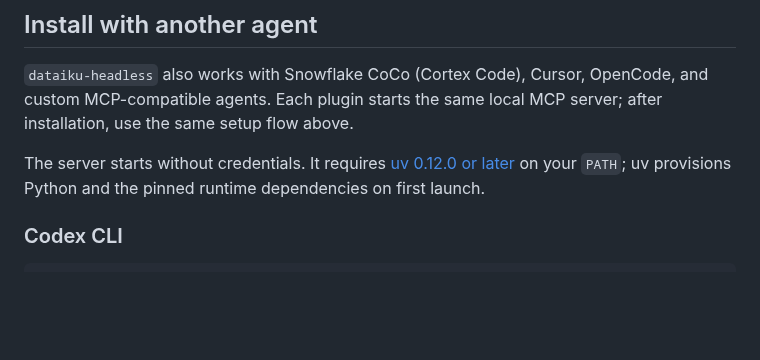
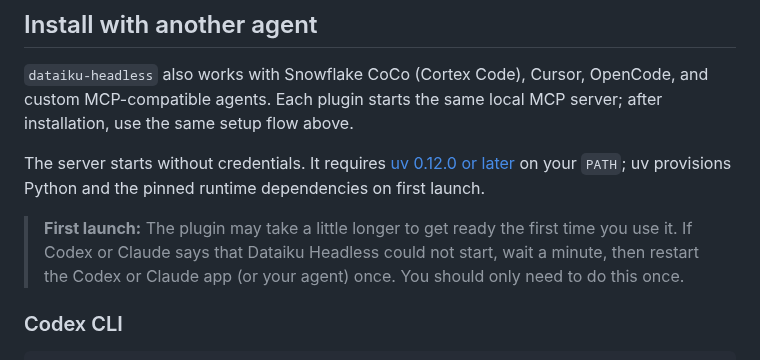
Before and after one commit to dataiku/dataiku-headless, a Markdown page: README.md, the part around the change. GitHub-like rendering; blank space fills up the shorter version.

Commit message:
docs: explain first-launch recovery

```diff
--- a/README.md
+++ b/README.md
@@ -50,6 +50,8 @@ Here, we use the Claude Code CLI to build a visual pipeline to clean up hospital
 `dataiku-headless` also works with Snowflake CoCo (Cortex Code), Cursor, OpenCode, and custom MCP-compatible agents. Each plugin starts the same local MCP server; after installation, use the same setup flow above.
 
 The server starts without credentials. It requires [uv 0.12.0 or later](https://docs.astral.sh/uv/getting-started/installation/) on your `PATH`; uv provisions Python and the pinned runtime dependencies on first launch.
+
+> **First launch:** The plugin may take a little longer to get ready the first time you use it. If Codex or Claude says that Dataiku Headless could not start, wait a minute, then restart the Codex or Claude app (or your agent) once. You should only need to do this once.
 
 ### Codex CLI
 
```
Also changed, not shown: skills/dataiku-headless/SKILL.md (+10 -9 lines).
